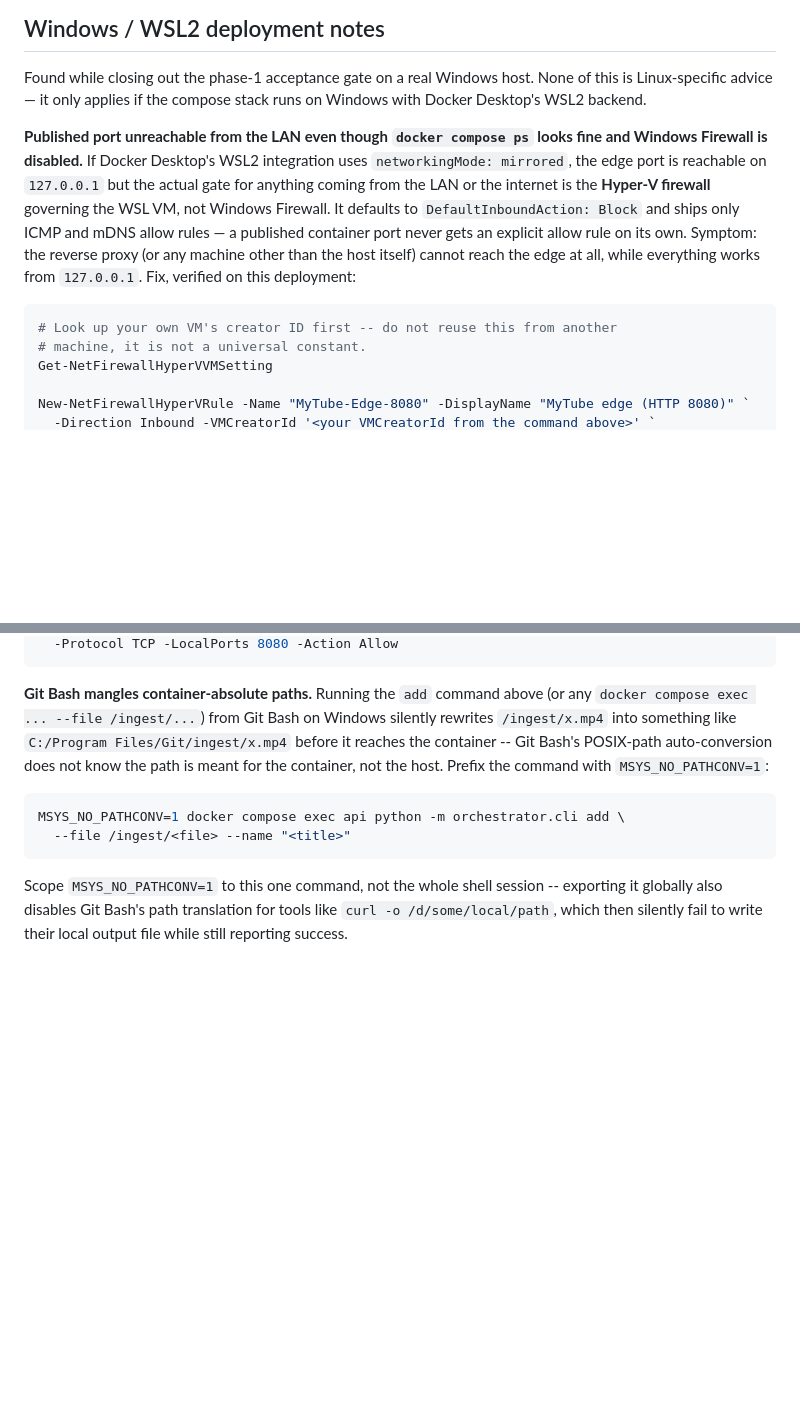
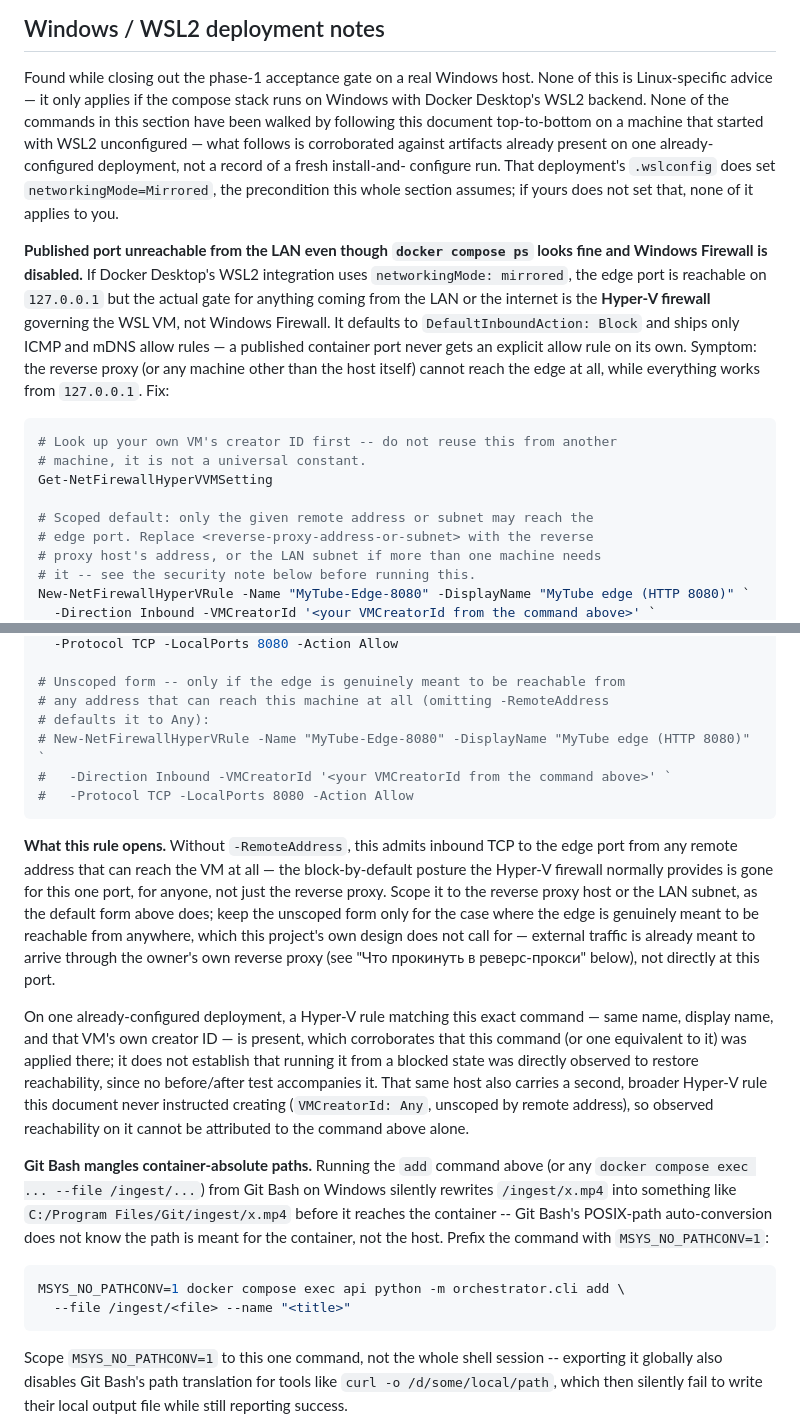
Before and after one commit to Akiya82/mytube, a Markdown page: SETUP.md, 2 parts joined by grey strips. GitHub-like rendering; blank space fills up the shorter version.

````diff
--- a/SETUP.md
+++ b/SETUP.md
@@ -110,7 +159,14 @@ docker compose exec api python -m orchestrator.cli add \
 
 Found while closing out the phase-1 acceptance gate on a real Windows host.
 None of this is Linux-specific advice — it only applies if the compose
-stack runs on Windows with Docker Desktop's WSL2 backend.
+stack runs on Windows with Docker Desktop's WSL2 backend. None of the
+commands in this section have been walked by following this document
+top-to-bottom on a machine that started with WSL2 unconfigured — what
+follows is corroborated against artifacts already present on one
+already-configured deployment, not a record of a fresh install-and-
+configure run. That deployment's `.wslconfig` does set
+`networkingMode=Mirrored`, the precondition this whole section assumes; if
+yours does not set that, none of it applies to you.
 
 **Published port unreachable from the LAN even though `docker compose ps`
 looks fine and Windows Firewall is disabled.** If Docker Desktop's WSL2
@@ -121,12 +177,16 @@ Firewall. It defaults to `DefaultInboundAction: Block` and ships only ICMP
 and mDNS allow rules — a published container port never gets an explicit
 allow rule on its own. Symptom: the reverse proxy (or any machine other
 than the host itself) cannot reach the edge at all, while everything works
-from `127.0.0.1`. Fix, verified on this deployment:
+from `127.0.0.1`. Fix:
 
 ```powershell
 # Look up your own VM's creator ID first -- do not reuse this from another
 # machine, it is not a universal constant.
 Get-NetFirewallHyperVVMSetting
 
+# Scoped default: only the given remote address or subnet may reach the
+# edge port. Replace <reverse-proxy-address-or-subnet> with the reverse
+# proxy host's address, or the LAN subnet if more than one machine needs
+# it -- see the security note below before running this.
 New-NetFirewallHyperVRule -Name "MyTube-Edge-8080" -DisplayName "MyTube edge (HTTP 8080)" `
   -Direction Inbound -VMCreatorId '<your VMCreatorId from the command above>' `
@@ -133,5 +194,33 @@ New-NetFirewallHyperVRule -Name "MyTube-Edge-8080" -DisplayName "MyTube edge (HT
   -Protocol TCP -LocalPorts 8080 -Action Allow
+
+# Unscoped form -- only if the edge is genuinely meant to be reachable from
+# any address that can reach this machine at all (omitting -RemoteAddress
+# defaults it to Any):
+# New-NetFirewallHyperVRule -Name "MyTube-Edge-8080" -DisplayName "MyTube edge (HTTP 8080)" `
+#   -Direction Inbound -VMCreatorId '<your VMCreatorId from the command above>' `
+#   -Protocol TCP -LocalPorts 8080 -Action Allow
 ```
+
+**What this rule opens.** Without `-RemoteAddress`, this admits inbound TCP
+to the edge port from any remote address that can reach the VM at all —
+the block-by-default posture the Hyper-V firewall normally provides is
+gone for this one port, for anyone, not just the reverse proxy. Scope it
+to the reverse proxy host or the LAN subnet, as the default form above
+does; keep the unscoped form only for the case where the edge is
+genuinely meant to be reachable from anywhere, which this project's own
+design does not call for — external traffic is already meant to arrive
+through the owner's own reverse proxy (see "Что прокинуть в
+реверс-прокси" below), not directly at this port.
+
+On one already-configured deployment, a Hyper-V rule matching this exact
+command — same name, display name, and that VM's own creator ID — is
+present, which corroborates that this command (or one equivalent to it)
+was applied there; it does not establish that running it from a blocked
+state was directly observed to restore reachability, since no
+before/after test accompanies it. That same host also carries a second,
+broader Hyper-V rule this document never instructed creating
+(`VMCreatorId: Any`, unscoped by remote address), so observed reachability
+on it cannot be attributed to the command above alone.
 
 **Git Bash mangles container-absolute paths.** Running the `add` command
 above (or any `docker compose exec ... --file /ingest/...`) from Git Bash
````
Also changed, not shown: other parts of SETUP.md (+50 -0 lines).
